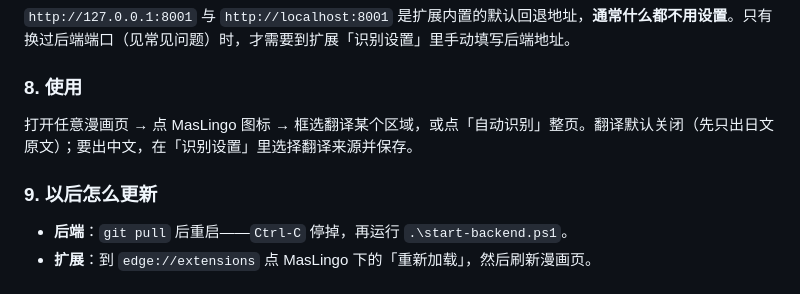
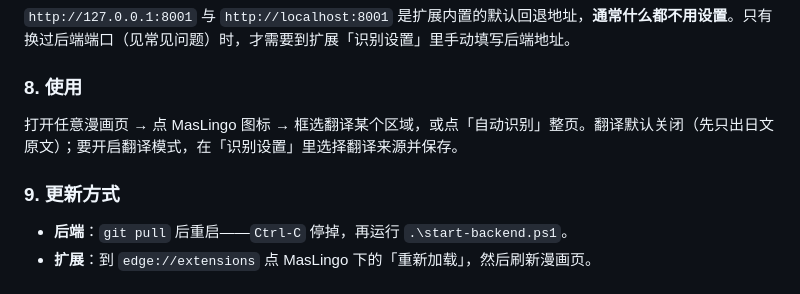
Before and after one commit to YaekaCutie/MasLingo, a Markdown page: README.md, the part around one of its changes. Rendered like a GitHub page.

```diff
--- a/README.md
+++ b/README.md
@@ -89,9 +79,9 @@ Edge 地址栏输入 `edge://extensions`（Chrome 为 `chrome://extensions`）
 
 ### 8. 使用
 
-打开任意漫画页 → 点 MasLingo 图标 → 框选翻译某个区域，或点「自动识别」整页。翻译默认关闭（先只出日文原文）；要出中文，在「识别设置」里选择翻译来源并保存。
+打开任意漫画页 → 点 MasLingo 图标 → 框选翻译某个区域，或点「自动识别」整页。翻译默认关闭（先只出日文原文）；要开启翻译模式，在「识别设置」里选择翻译来源并保存。
 
-### 9. 以后怎么更新
+### 9. 更新方式
 
 - **后端**：`git pull` 后重启——`Ctrl-C` 停掉，再运行 `.\start-backend.ps1`。
 - **扩展**：到 `edge://extensions` 点 MasLingo 下的「重新加载」，然后刷新漫画页。
```
Also changed, not shown: other parts of README.md (+7 -27 lines).
